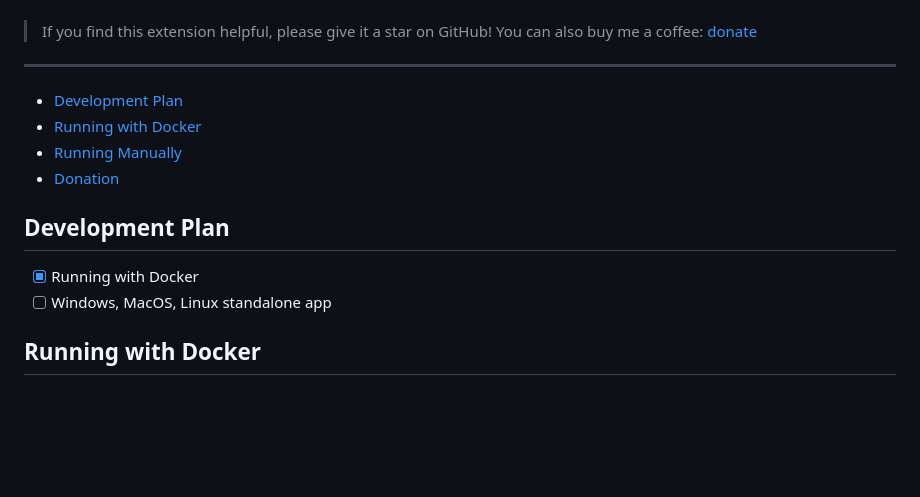
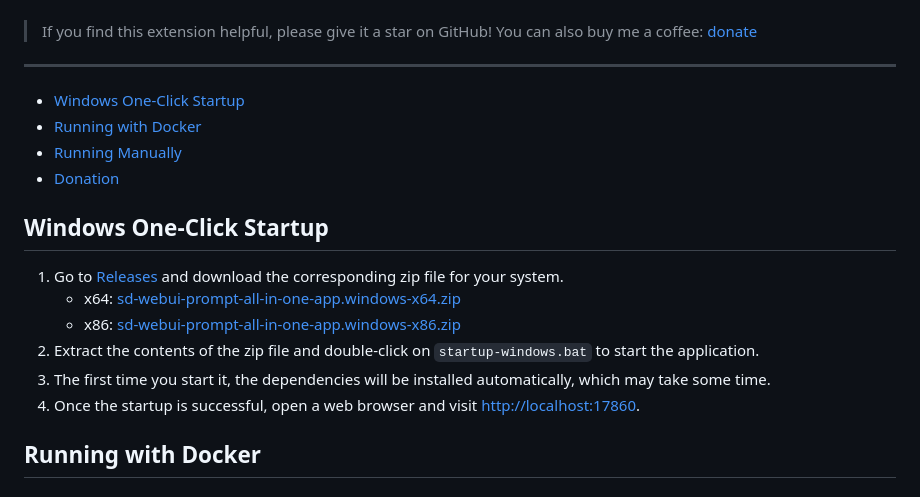
Before and after one commit to Physton/sd-webui-prompt-all-in-one-app, a Markdown page: README.MD, the part around the change. GitHub-like rendering; blank space fills up the shorter version.

```diff
--- a/README.MD
+++ b/README.MD
@@ -17,15 +17,19 @@ This project is an independent version of [sd-webui-prompt-all-in-one](https://g
 
 ----
 
-- [Development Plan](#development-plan)
+- [Windows One-Click Startup](#windows-one-click-startup)
 - [Running with Docker](#running-with-docker)
 - [Running Manually](#running-manually)
 - [Donation](#donation)
 
-## Development Plan
+## Windows One-Click Startup
 
-- [x] Running with Docker
-- [ ] Windows, MacOS, Linux standalone app
+1. Go to [Releases](https://github.com/Physton/sd-webui-prompt-all-in-one-app/releases) and download the corresponding zip file for your system.
+   - x64: [sd-webui-prompt-all-in-one-app.windows-x64.zip](https://github.com/Physton/sd-webui-prompt-all-in-one-app/releases/latest/download/sd-webui-prompt-all-in-one-app.windows-x64.zip)
+   - x86: [sd-webui-prompt-all-in-one-app.windows-x86.zip](https://github.com/Physton/sd-webui-prompt-all-in-one-app/releases/latest/download/sd-webui-prompt-all-in-one-app.windows-x86.zip)
+2. Extract the contents of the zip file and double-click on `startup-windows.bat` to start the application.
+3. The first time you start it, the dependencies will be installed automatically, which may take some time.
+4. Once the startup is successful, open a web browser and visit [http://localhost:17860](http://localhost:17860).
 
 ## Running with Docker
 
```
Also changed, not shown: README_CN.MD (+14 -4 lines).
